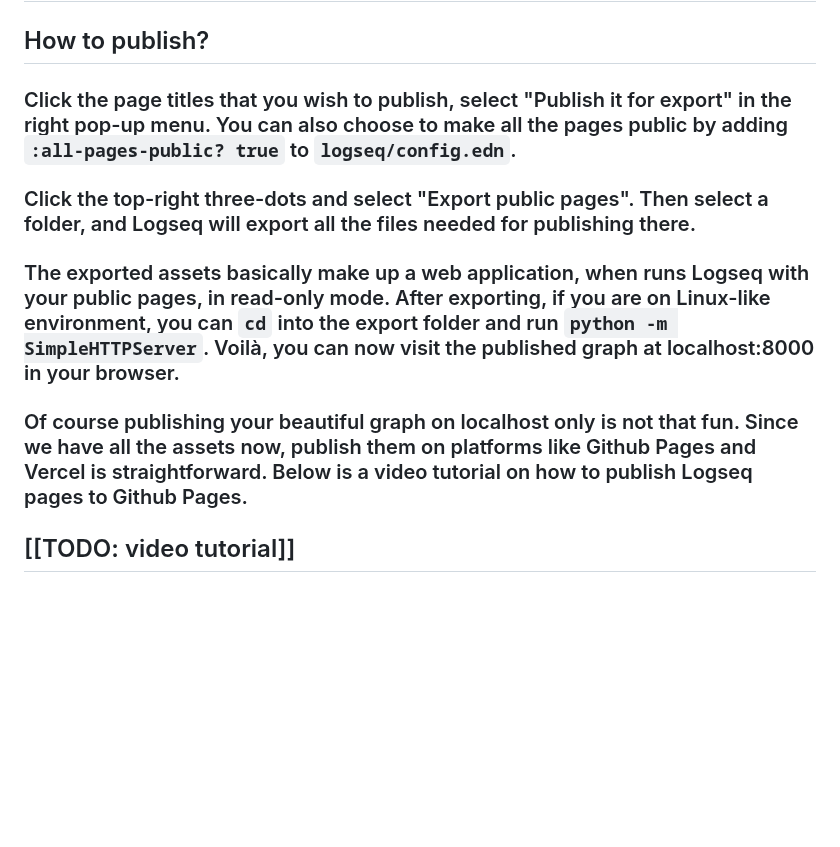
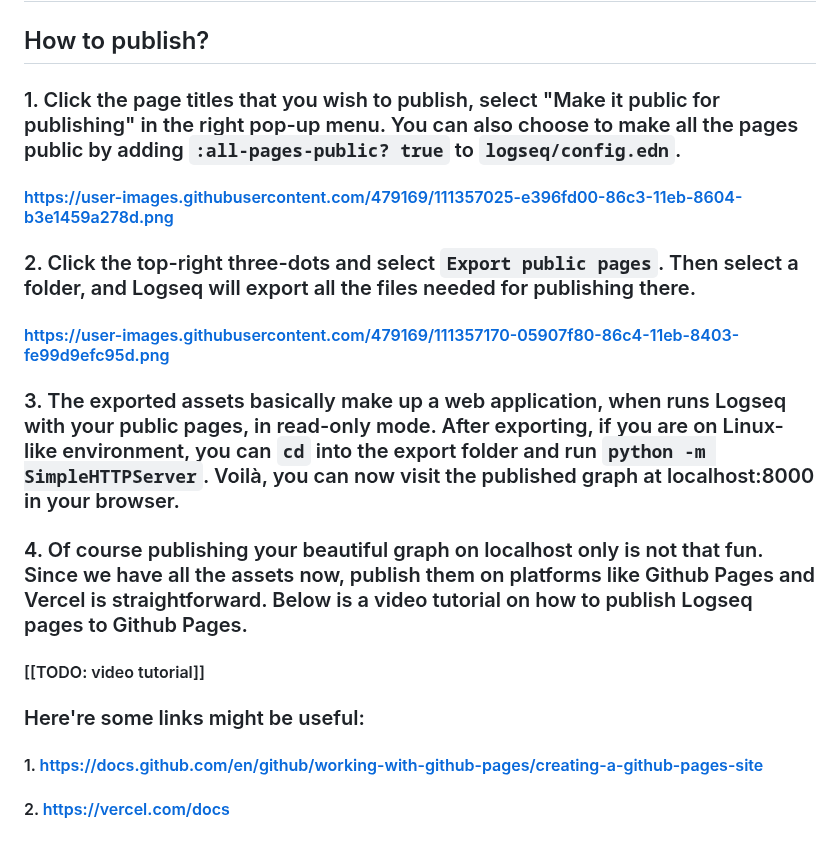
Before and after one commit to logseq/docs, a Markdown page: pages/Publishing (Desktop App Only).md, the part around the change. GitHub-like rendering; blank space fills up the shorter version.

```diff
--- a/pages/Publishing (Desktop App Only).md
+++ b/pages/Publishing (Desktop App Only).md
@@ -4,8 +4,13 @@ title: Publishing (Desktop App Only)
 
 ## To provide the best publishing experience, Logseq at this moment only supports publishing on the desktop app.
 ## How to publish?
-### Click the page titles that you wish to publish, select "Publish it for export" in the right pop-up menu. You can also choose to make all the pages public by adding `:all-pages-public? true` to `logseq/config.edn`.
-### Click the top-right three-dots and select "Export public pages". Then select a folder, and Logseq will export all the files needed for publishing there.
-### The exported assets basically make up a web application, when runs Logseq with your public pages, in read-only mode. After exporting, if you are on Linux-like environment, you can `cd` into the export folder and run `python -m SimpleHTTPServer`. Voilà, you can now visit the published graph at localhost:8000 in your browser.
-### Of course publishing your beautiful graph on localhost only is not that fun. Since we have all the assets now, publish them on platforms like Github Pages and Vercel is straightforward. Below is a video tutorial on how to publish Logseq pages to Github Pages.
-## [[TODO: video tutorial]]
+### 1. Click the page titles that you wish to publish, select "Make it public for publishing" in the right pop-up menu. You can also choose to make all the pages public by adding `:all-pages-public? true` to `logseq/config.edn`.
+#### https://user-images.githubusercontent.com/479169/111357025-e396fd00-86c3-11eb-8604-b3e1459a278d.png
+### 2. Click the top-right three-dots and select `Export public pages`. Then select a folder, and Logseq will export all the files needed for publishing there.
+#### https://user-images.githubusercontent.com/479169/111357170-05907f80-86c4-11eb-8403-fe99d9efc95d.png
+### 3. The exported assets basically make up a web application, when runs Logseq with your public pages, in read-only mode. After exporting, if you are on Linux-like environment, you can `cd` into the export folder and run `python -m SimpleHTTPServer`. Voilà, you can now visit the published graph at localhost:8000 in your browser.
+### 4. Of course publishing your beautiful graph on localhost only is not that fun. Since we have all the assets now, publish them on platforms like Github Pages and Vercel is straightforward. Below is a video tutorial on how to publish Logseq pages to Github Pages.
+#### [[TODO: video tutorial]]
+### Here're some links might be useful:
+#### 1. https://docs.github.com/en/github/working-with-github-pages/creating-a-github-pages-site
+#### 2. https://vercel.com/docs
```
Also changed, not shown: pages/changelog.md (+28 -1 lines), assets/pages_Publishing (Desktop App Only)_1615917396171_0.png (added).
